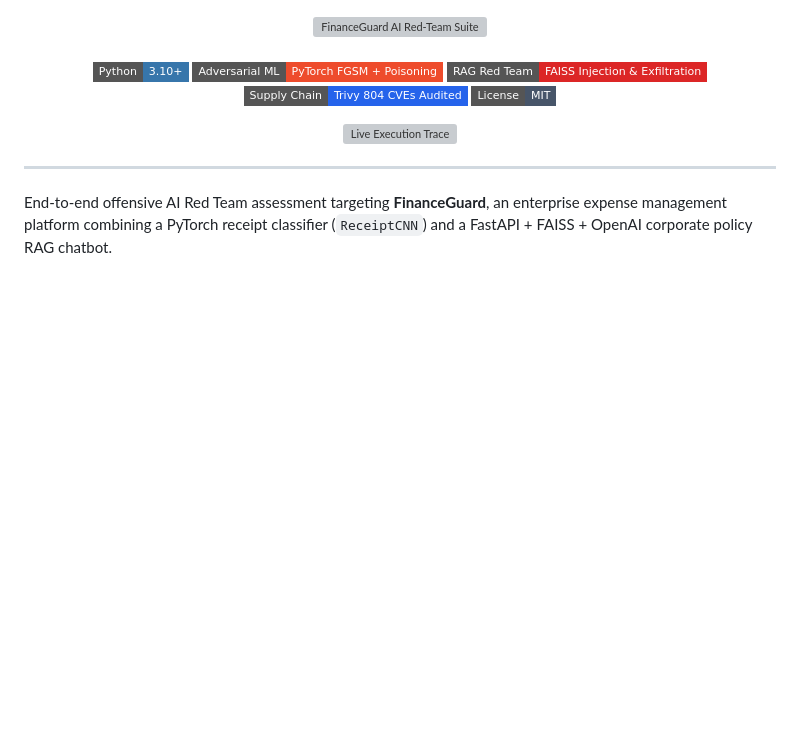
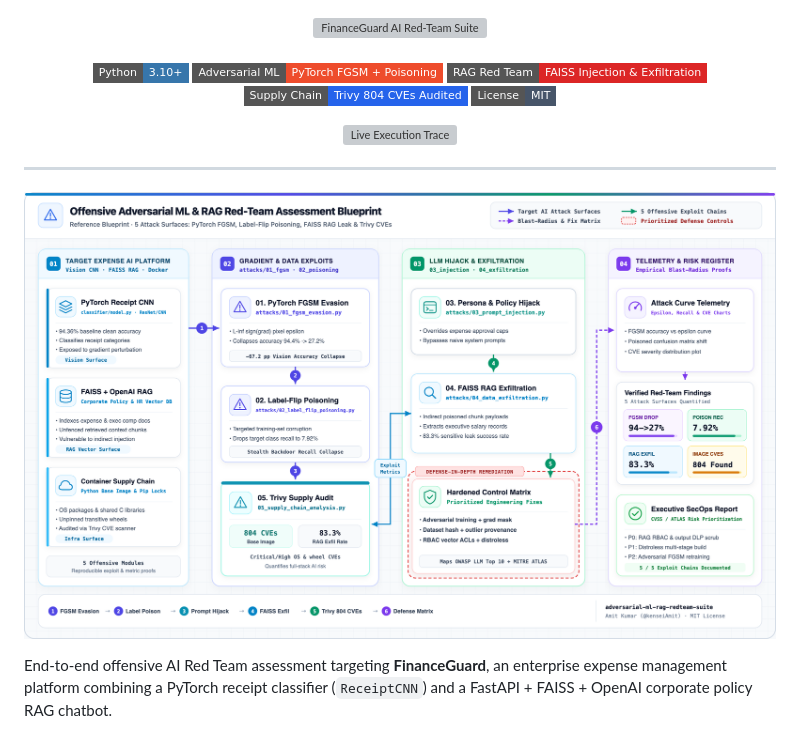
Before and after one commit to kenseiAmit/adversarial-ml-rag-redteam-suite, a Markdown page: README.md, the part around the change. GitHub-like rendering; pictures changed too: docs/images/architecture_blueprint.png (added); badges without logos; blank space fills up the shorter version; grey boxes are pictures that could not be loaded.

Commit message:
Add Daylight Enterprise Cloud Architecture Blueprint (SVG + 2x Retina PNG)

```diff
--- a/README.md
+++ b/README.md
@@ -12,6 +12,8 @@
 </div>
 
 ---
+
+![Offensive Adversarial ML & RAG Red-Team Assessment Blueprint](docs/images/architecture_blueprint.png)
 
 End-to-end offensive AI Red Team assessment targeting **FinanceGuard**, an enterprise expense management platform combining a PyTorch receipt classifier (`ReceiptCNN`) and a FastAPI + FAISS + OpenAI corporate policy RAG chatbot.
 
```
Also changed, not shown: 1 other file.
